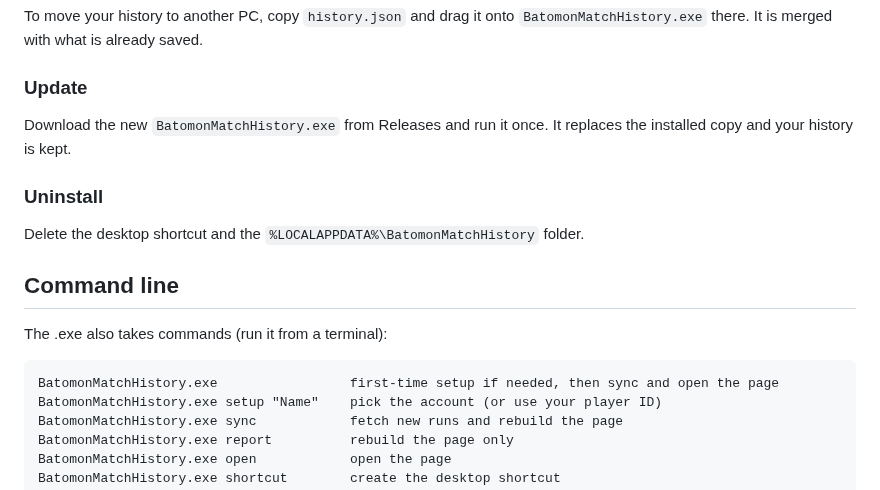
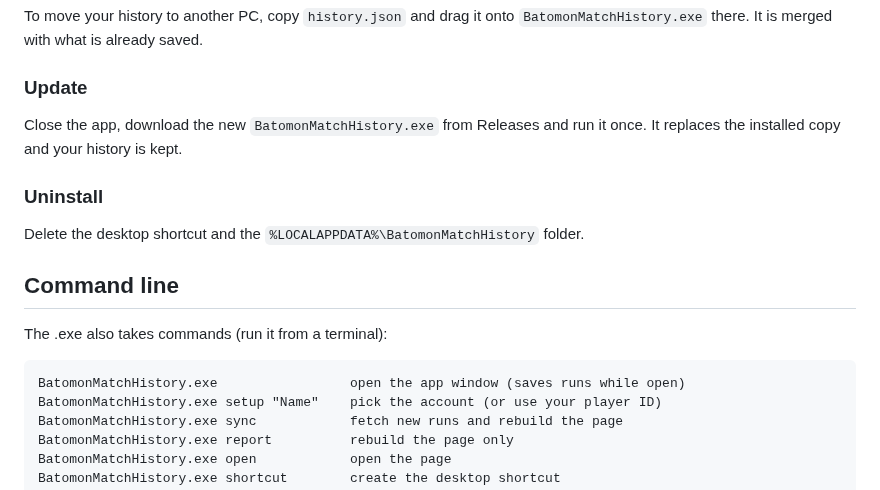
Before and after one commit to PedroBrock/batomon-match-history, a Markdown page: README.md, the part around one of its changes. Drawn GitHub-style.

````diff
--- a/README.md
+++ b/README.md
@@ -40,7 +49,7 @@ To move your history to another PC, copy `history.json` and drag it onto `Batomo
 
 ### Update
 
-Download the new `BatomonMatchHistory.exe` from Releases and run it once. It replaces the installed copy and your history is kept.
+Close the app, download the new `BatomonMatchHistory.exe` from Releases and run it once. It replaces the installed copy and your history is kept.
 
 ### Uninstall
 
@@ -51,7 +60,7 @@ Delete the desktop shortcut and the `%LOCALAPPDATA%\BatomonMatchHistory` folder.
 The .exe also takes commands (run it from a terminal):
 
 ```
-BatomonMatchHistory.exe                 first-time setup if needed, then sync and open the page
+BatomonMatchHistory.exe                 open the app window (saves runs while open)
 BatomonMatchHistory.exe setup "Name"    pick the account (or use your player ID)
 BatomonMatchHistory.exe sync            fetch new runs and rebuild the page
 BatomonMatchHistory.exe report          rebuild the page only
````
Also changed, not shown: other parts of README.md (+34 -17 lines), docs/screenshot.png, 16 other files.
